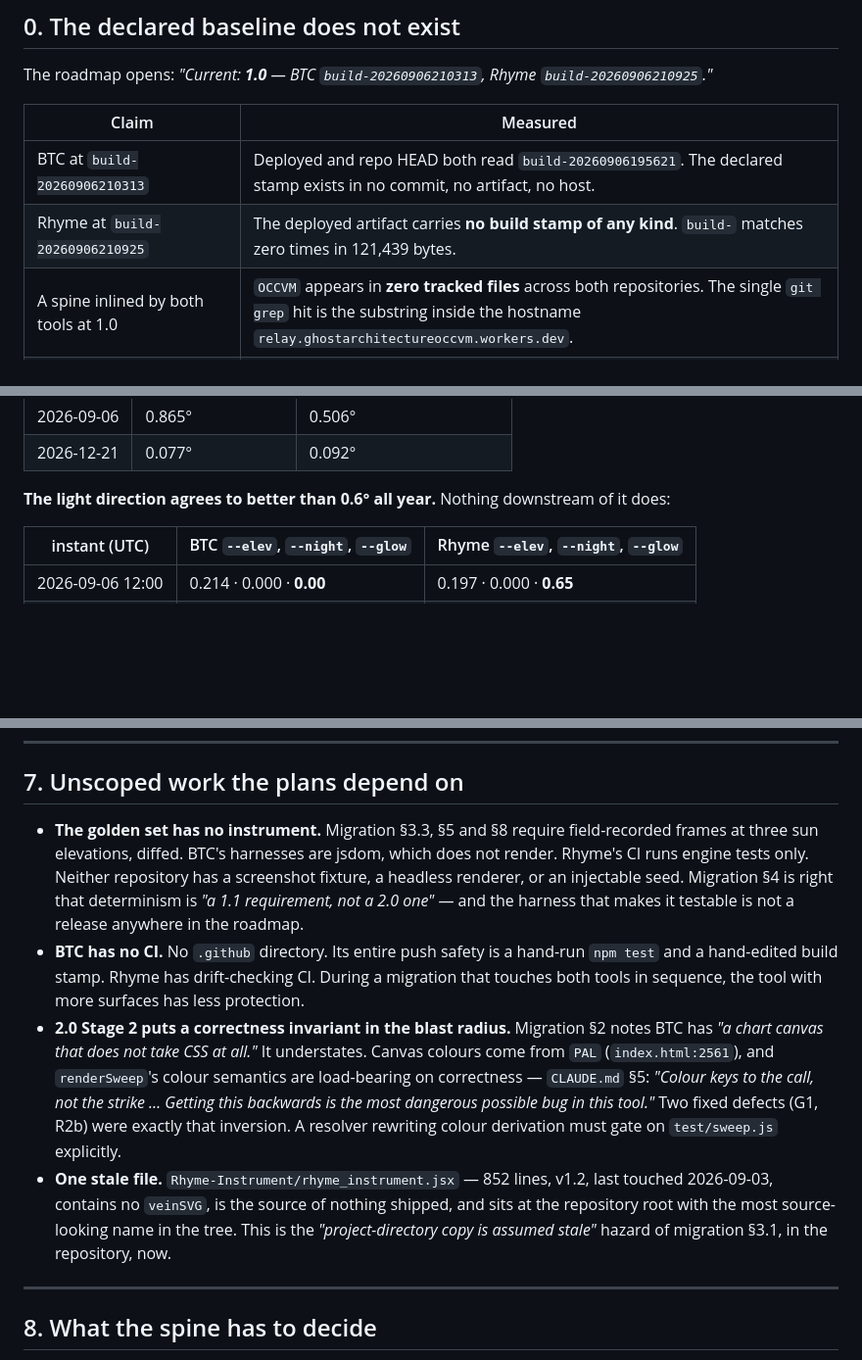
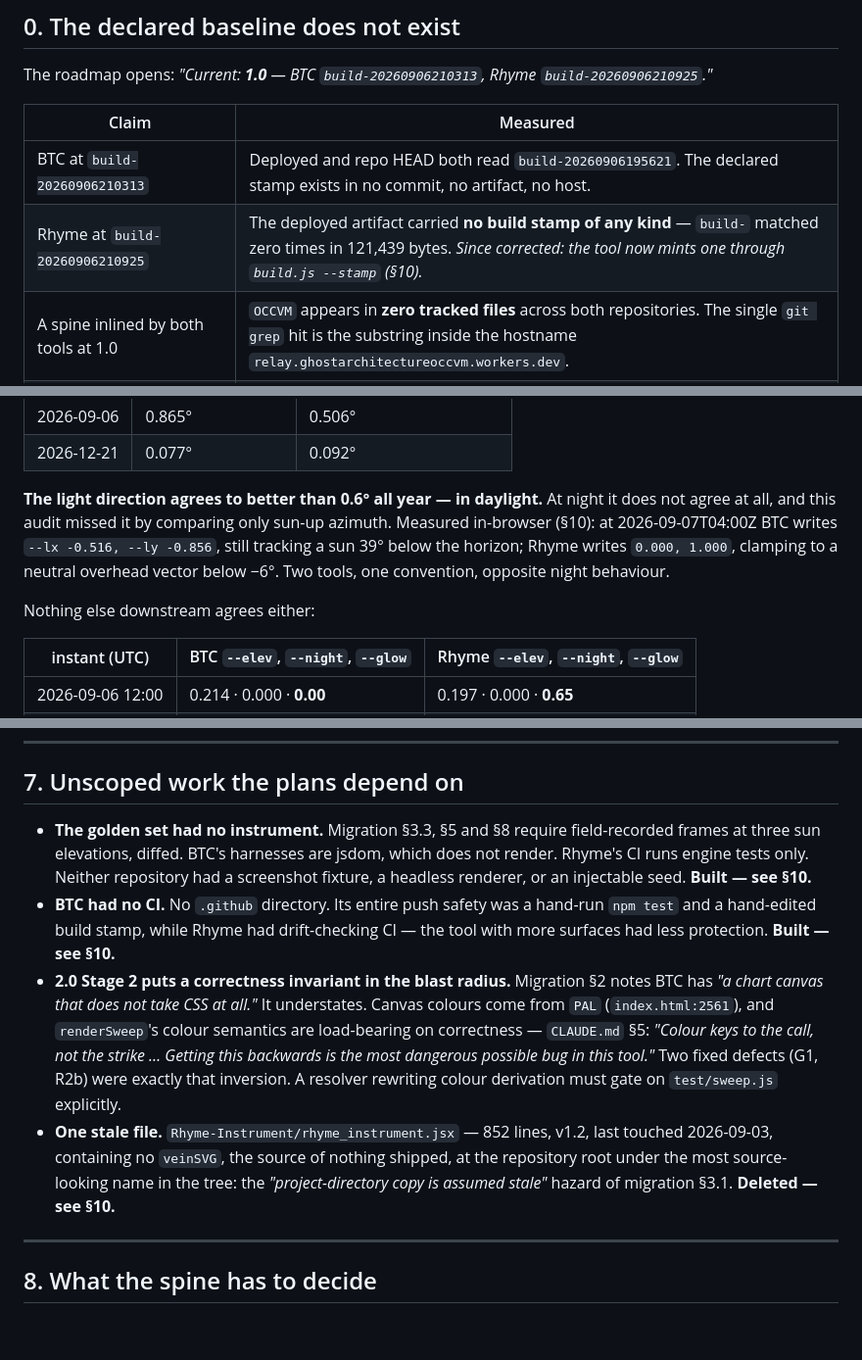
Before and after one commit to GhostArchitecture/Btc-terminal, a Markdown page: occvm/SPINE-AUDIT.md, 3 parts joined by grey strips. Shown at 98% size. GitHub-like rendering; blank space fills up the shorter version.

```diff
--- a/occvm/SPINE-AUDIT.md
+++ b/occvm/SPINE-AUDIT.md
@@ -16,7 +16,7 @@ The roadmap opens: *"Current: **1.0** — BTC `build-20260906210313`, Rhyme `bui
 | Claim | Measured |
 |---|---|
 | BTC at `build-20260906210313` | Deployed and repo HEAD both read `build-20260906195621`. The declared stamp exists in no commit, no artifact, no host. |
-| Rhyme at `build-20260906210925` | The deployed artifact carries **no build stamp of any kind**. `build-` matches zero times in 121,439 bytes. |
+| Rhyme at `build-20260906210925` | The deployed artifact carried **no build stamp of any kind** — `build-` matched zero times in 121,439 bytes. *Since corrected: the tool now mints one through `build.js --stamp` (§10).* |
 | A spine inlined by both tools at 1.0 | `OCCVM` appears in **zero tracked files** across both repositories. The single `git grep` hit is the substring inside the hostname `relay.ghostarchitectureoccvm.workers.dev`. |
 | Laws L1–L9, defects D1–D7, the §7 conformance table | Not in either repository. Not attached. Unrecoverable — they existed only in conversation. |
 
@@ -148,7 +152,12 @@ Both time bases are correct; the divergence is precision, not error. Measured at
 | 2026-09-06 | 0.865° | 0.506° |
 | 2026-12-21 | 0.077° | 0.092° |
 
-**The light direction agrees to better than 0.6° all year.** Nothing downstream of it does:
+**The light direction agrees to better than 0.6° all year — in daylight.** At night it does not agree at all,
+and this audit missed it by comparing only sun-up azimuth. Measured in-browser (§10): at 2026-09-07T04:00Z BTC
+writes `--lx -0.516, --ly -0.856`, still tracking a sun 39° below the horizon; Rhyme writes `0.000, 1.000`,
+clamping to a neutral overhead vector below −6°. Two tools, one convention, opposite night behaviour.
+
+Nothing else downstream agrees either:
 
 | instant (UTC) | BTC `--elev`, `--night`, `--glow` | Rhyme `--elev`, `--night`, `--glow` |
 |---|---|---|
@@ -256,14 +265,12 @@ one. §0b should be derived from Rhyme's CI job, which is a working implementati
 
 ## 7. Unscoped work the plans depend on
 
-- **The golden set has no instrument.** Migration §3.3, §5 and §8 require field-recorded frames at three sun
+- **The golden set had no instrument.** Migration §3.3, §5 and §8 require field-recorded frames at three sun
   elevations, diffed. BTC's harnesses are jsdom, which does not render. Rhyme's CI runs engine tests only.
-  Neither repository has a screenshot fixture, a headless renderer, or an injectable seed. Migration §4 is
-  right that determinism is *"a 1.1 requirement, not a 2.0 one"* — and the harness that makes it testable is
-  not a release anywhere in the roadmap.
-- **BTC has no CI.** No `.github` directory. Its entire push safety is a hand-run `npm test` and a
-  hand-edited build stamp. Rhyme has drift-checking CI. During a migration that touches both tools in
-  sequence, the tool with more surfaces has less protection.
+  Neither repository had a screenshot fixture, a headless renderer, or an injectable seed. **Built — see §10.**
+- **BTC had no CI.** No `.github` directory. Its entire push safety was a hand-run `npm test` and a
+  hand-edited build stamp, while Rhyme had drift-checking CI — the tool with more surfaces had less
+  protection. **Built — see §10.**
 - **2.0 Stage 2 puts a correctness invariant in the blast radius.** Migration §2 notes BTC has *"a chart
   canvas that does not take CSS at all."* It understates. Canvas colours come from `PAL`
   (`index.html:2561`), and `renderSweep`'s colour semantics are load-bearing on correctness —
@@ -271,9 +278,9 @@ one. §0b should be derived from Rhyme's CI job, which is a working implementati
   possible bug in this tool."* Two fixed defects (G1, R2b) were exactly that inversion. A resolver rewriting
   colour derivation must gate on `test/sweep.js` explicitly.
 - **One stale file.** `Rhyme-Instrument/rhyme_instrument.jsx` — 852 lines, v1.2, last touched 2026-09-03,
-  contains no `veinSVG`, is the source of nothing shipped, and sits at the repository root with the most
-  source-looking name in the tree. This is the *"project-directory copy is assumed stale"* hazard of
-  migration §3.1, in the repository, now.
+  containing no `veinSVG`, the source of nothing shipped, at the repository root under the most
+  source-looking name in the tree: the *"project-directory copy is assumed stale"* hazard of migration §3.1.
+  **Deleted — see §10.**
 
 ---
 
```
Also changed, not shown: other parts of occvm/SPINE-AUDIT.md (+64 -4 lines).
